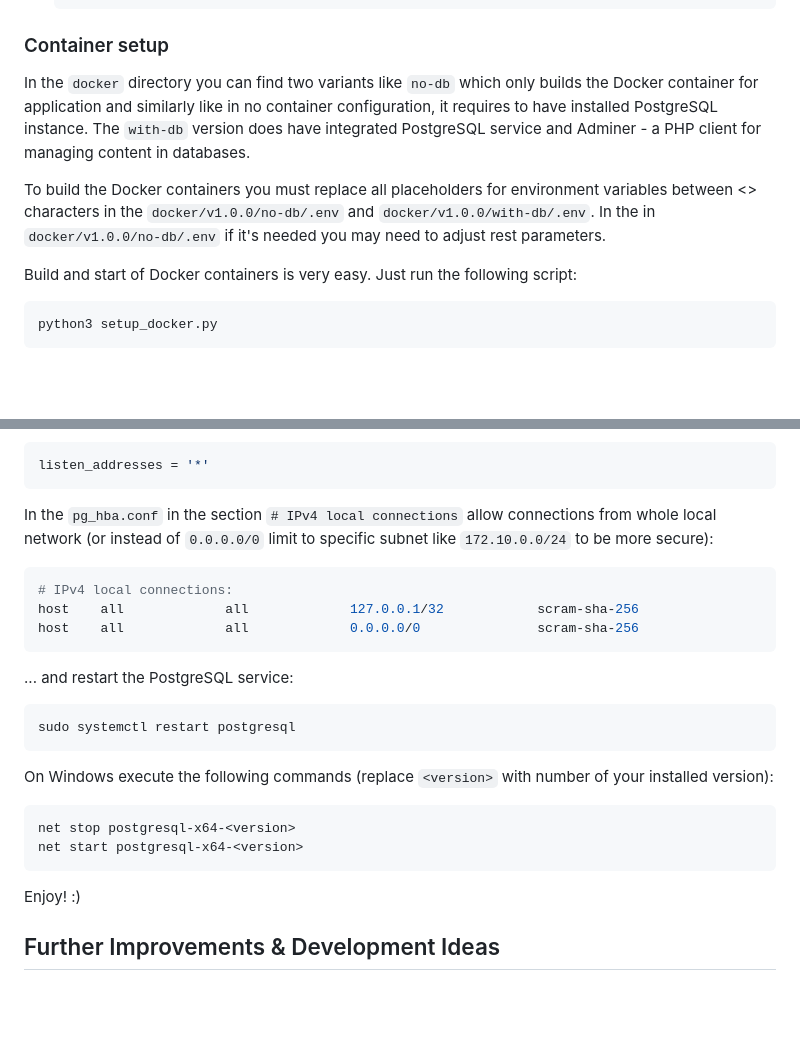
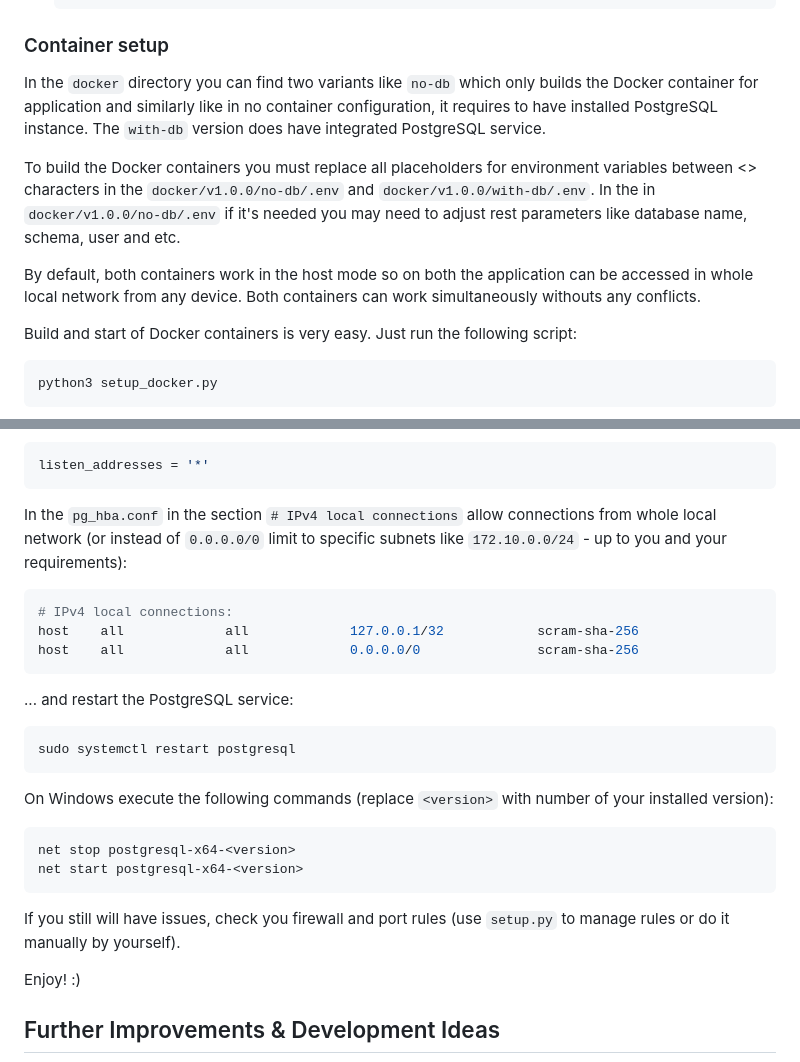
Before and after one commit to DaveKadziola/easytodo-grocery-list, a Markdown page: README.md, 2 parts joined by grey strips. Rendered like a GitHub page; blank space fills up the shorter version.

Commit message:
Updated container setup in README.md

````diff
--- a/README.md
+++ b/README.md
@@ -116,9 +116,11 @@ For more details on the API endpoints, refer to the Flasgger documentation at `h
 
 ### Container setup
 
-In the `docker` directory you can find two variants like `no-db` which only builds the Docker container for application and similarly like in no container configuration, it requires to have installed PostgreSQL instance. The `with-db` version does have integrated PostgreSQL service and Adminer - a PHP client for managing content in databases.
+In the `docker` directory you can find two variants like `no-db` which only builds the Docker container for application and similarly like in no container configuration, it requires to have installed PostgreSQL instance. The `with-db` version does have integrated PostgreSQL service.
 
-To build the Docker containers you must replace all placeholders for environment variables between <> characters in the `docker/v1.0.0/no-db/.env` and `docker/v1.0.0/with-db/.env`. In the in `docker/v1.0.0/no-db/.env` if it's needed you may need to adjust rest parameters.
+To build the Docker containers you must replace all placeholders for environment variables between <> characters in the `docker/v1.0.0/no-db/.env` and `docker/v1.0.0/with-db/.env`. In the in `docker/v1.0.0/no-db/.env` if it's needed you may need to adjust rest parameters like database name, schema, user and etc.
+
+By default, both containers work in the host mode so on both the application can be accessed in whole local network from any device. Both containers can work simultaneously withouts any conflicts.
 
 Build and start of Docker containers is very easy. Just run the following script:
 
@@ -152,7 +154,7 @@ In the `postgresql.conf` check if `listen_addresses` is uncommented and doesn't
 listen_addresses = '*'
 ```
 
-In the `pg_hba.conf` in the section `# IPv4 local connections` allow connections from whole local network (or instead of `0.0.0.0/0` limit to specific subnet like `172.10.0.0/24` to be more secure):
+In the `pg_hba.conf` in the section `# IPv4 local connections` allow connections from whole local network (or instead of `0.0.0.0/0` limit to specific subnets like `172.10.0.0/24` - up to you and your requirements):
 
 ```bash
 # IPv4 local connections:
@@ -173,6 +175,8 @@ net stop postgresql-x64-<version>
 net start postgresql-x64-<version>
 ```
 
+If you still will have issues, check you firewall and port rules (use `setup.py` to manage rules or do it manually by yourself).
+
 Enjoy! :)
 
 ## Further Improvements & Development Ideas
````
